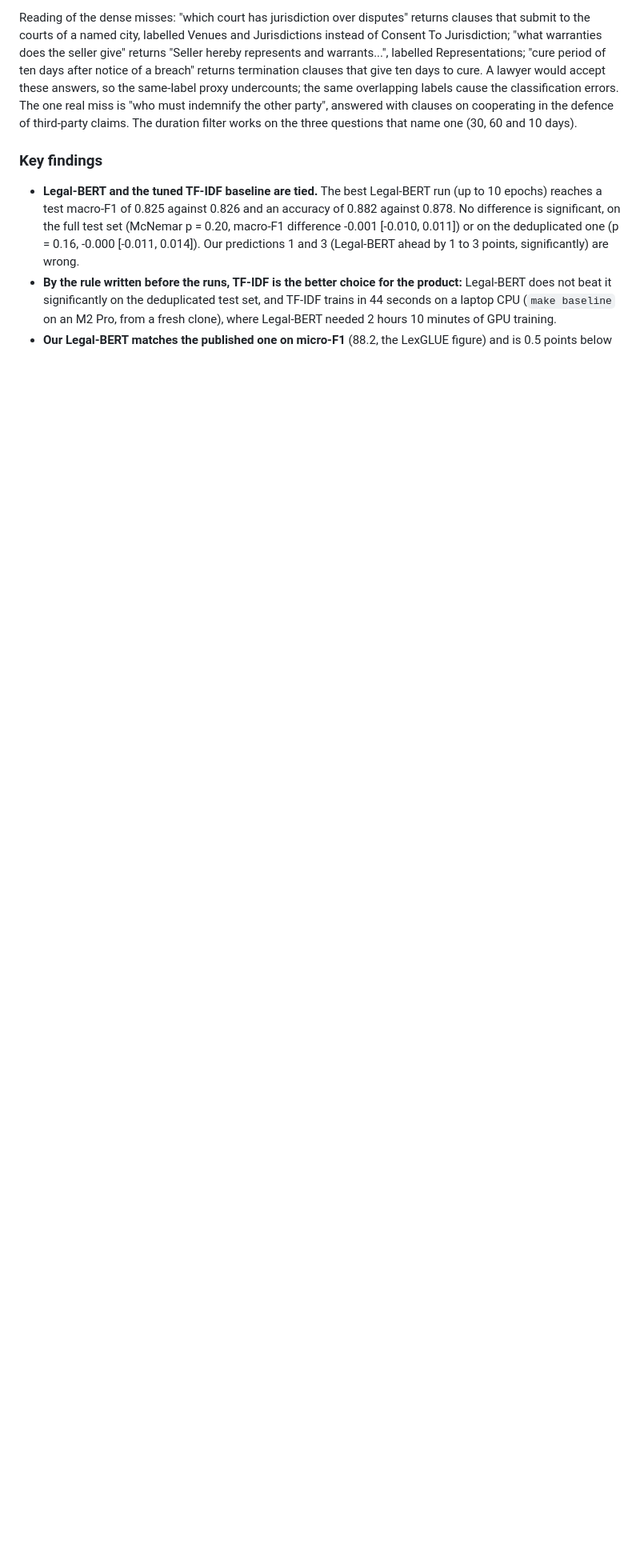
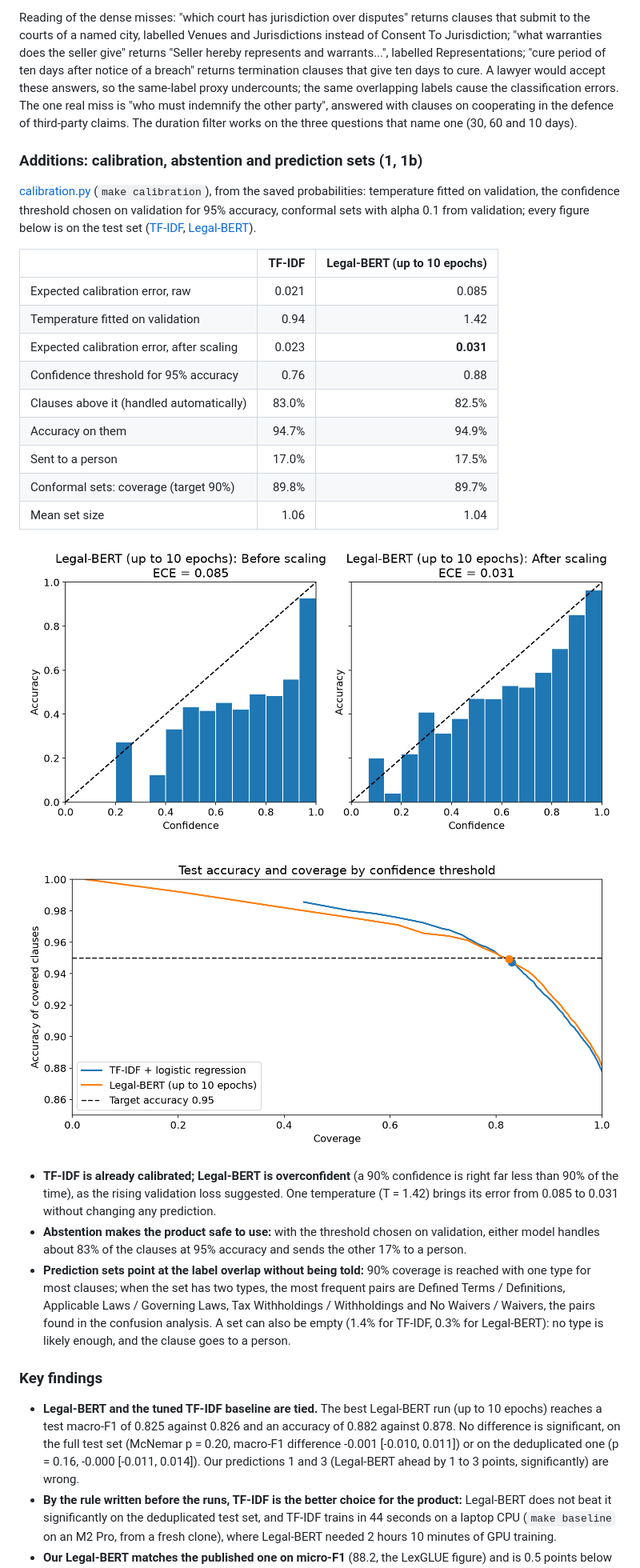
Before and after one commit to Exowz/clausier-ledgar, a Markdown page: README.md, the part around the change printed below. Shown: that part at 80% size. GitHub-like rendering; pictures changed too: reports/figures/coverage_comparison.png (added), reports/figures/legal_bert_long_reliability.png (added); blank space fills up the shorter version.

Commit message:
T12: calibration, abstention threshold and conformal prediction sets from the saved probabilities; additions A and B in the README

```diff
--- a/README.md
+++ b/README.md
@@ -273,6 +297,40 @@ after notice of a breach" returns termination clauses that give ten days to cure
 answers, so the same-label proxy undercounts; the same overlapping labels cause the classification errors. The one
 real miss is "who must indemnify the other party", answered with clauses on cooperating in the defence of
 third-party claims. The duration filter works on the three questions that name one (30, 60 and 10 days).
+
+### Additions: calibration, abstention and prediction sets (1, 1b)
+
+[calibration.py](src/audit/calibration.py) (`make calibration`), from the saved probabilities: temperature fitted
+on validation, the confidence threshold chosen on validation for 95% accuracy, conformal sets with alpha 0.1 from
+validation; every figure below is on the test set ([TF-IDF](reports/audit/tfidf/calibration.md),
+[Legal-BERT](reports/audit/legal_bert_long/calibration.md)).
+
+| | TF-IDF | Legal-BERT (up to 10 epochs) |
+| --- | ---: | ---: |
+| Expected calibration error, raw | 0.021 | 0.085 |
+| Temperature fitted on validation | 0.94 | 1.42 |
+| Expected calibration error, after scaling | 0.023 | **0.031** |
+| Confidence threshold for 95% accuracy | 0.76 | 0.88 |
+| Clauses above it (handled automatically) | 83.0% | 82.5% |
+| Accuracy on them | 94.7% | 94.9% |
+| Sent to a person | 17.0% | 17.5% |
+| Conformal sets: coverage (target 90%) | 89.8% | 89.7% |
+| Mean set size | 1.06 | 1.04 |
+
+![Reliability before and after temperature scaling](reports/figures/legal_bert_long_reliability.png)
+
+![Coverage against accuracy](reports/figures/coverage_comparison.png)
+
+- **TF-IDF is already calibrated; Legal-BERT is overconfident** (a 90% confidence is right far less than 90% of the
+  time), as the rising validation loss suggested. One temperature (T = 1.42) brings its error from 0.085 to 0.031
+  without changing any prediction.
+- **Abstention makes the product safe to use:** with the threshold chosen on validation, either model handles about
+  83% of the clauses at 95% accuracy and sends the other 17% to a person.
+- **Prediction sets point at the label overlap without being told:** 90% coverage is reached with one type for most
+  clauses; when the set has two types, the most frequent pairs are Defined Terms / Definitions, Applicable Laws /
+  Governing Laws, Tax Withholdings / Withholdings and No Waivers / Waivers, the pairs found in the confusion
+  analysis. A set can also be empty (1.4% for TF-IDF, 0.3% for Legal-BERT): no type is likely enough, and the
+  clause goes to a person.
 
 ### Key findings
 
```
Also changed, not shown: other parts of README.md (+24 -0 lines), reports/figures/legal_bert_long_coverage.png (added), reports/figures/tfidf_coverage.png (added), reports/figures/tfidf_reliability.png (added), 7 other files.
